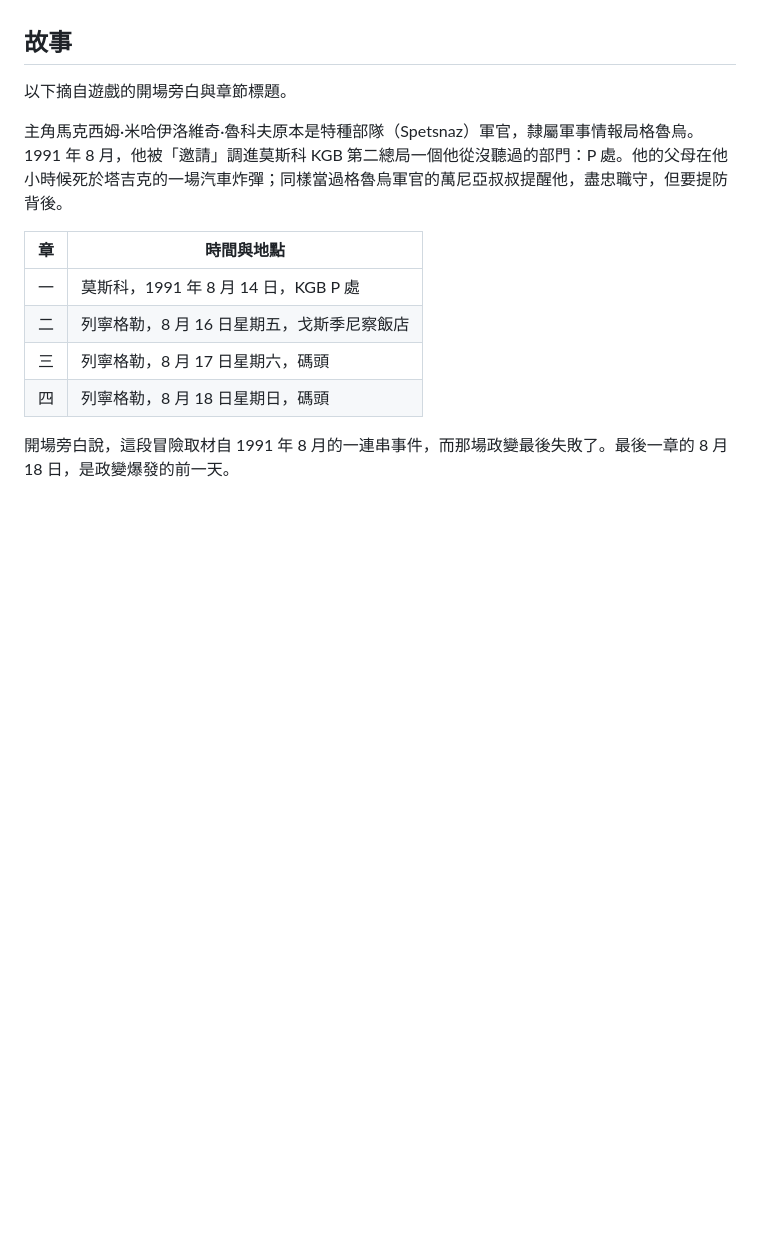
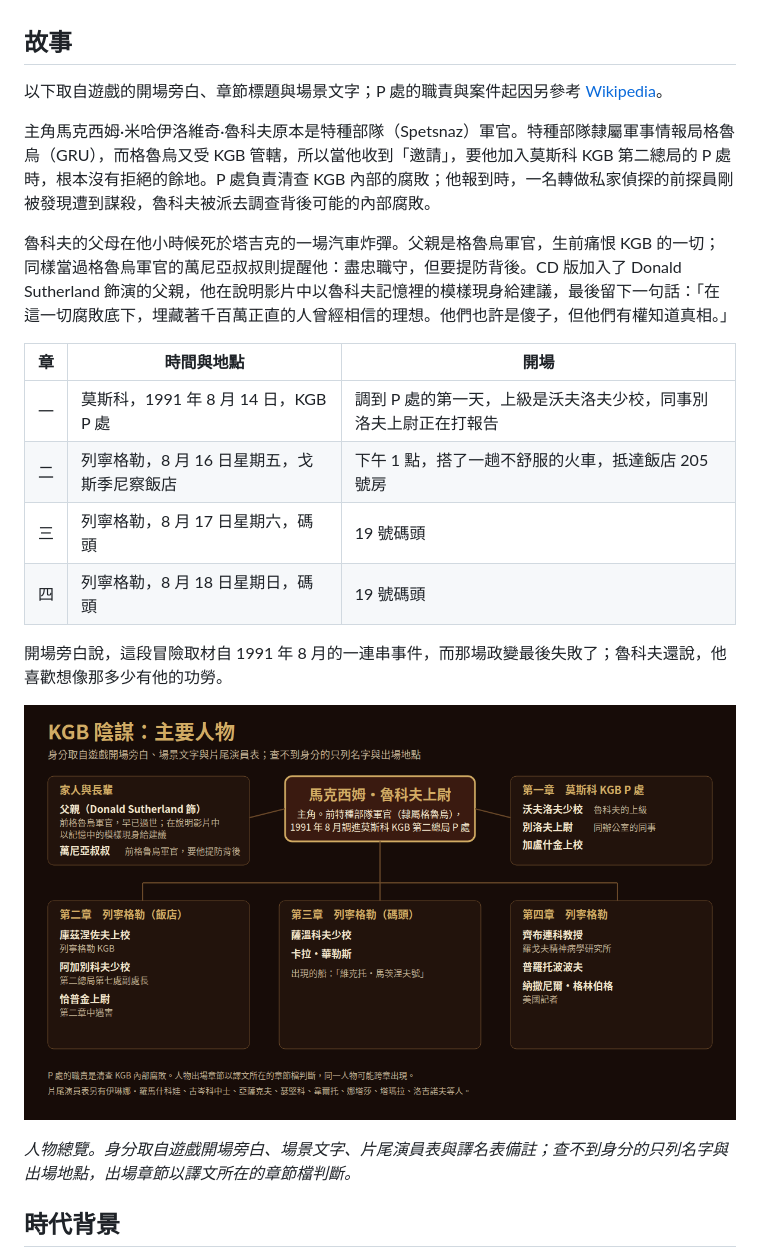
Before and after one commit to wicanr2/kgb-dosgolem, a Markdown page: README.md, the part around one of its changes. Rendered like a GitHub page; pictures changed too: docs/images/characters.png (added); blank space fills up the shorter version.

Commit message:
README：故事背景、時代背景（KGB 含意、八月政變、列寧格勒改名）與人物、時間線總覽圖
Co-Authored-By: Claude Opus 5.5 <noreply@anthropic.com>

```diff
--- a/README.md
+++ b/README.md
@@ -14,15 +14,24 @@ bilibili 上的夥伴索菲婭（ソフィア）希望我中文化一款冷門
 
 ## 故事
 
-以下摘自遊戲的開場旁白與章節標題。
+以下取自遊戲的開場旁白、章節標題與場景文字；P 處的職責與案件起因另參考 [Wikipedia](https://en.wikipedia.org/wiki/KGB_(video_game))。
 
-主角馬克西姆·米哈伊洛維奇·魯科夫原本是特種部隊（Spetsnaz）軍官，隸屬軍事情報局格魯烏。1991 年 8 月，他被「邀請」調進莫斯科 KGB 第二總局一個他從沒聽過的部門：P 處。他的父母在他小時候死於塔吉克的一場汽車炸彈；同樣當過格魯烏軍官的萬尼亞叔叔提醒他，盡忠職守，但要提防背後。
+主角馬克西姆·米哈伊洛維奇·魯科夫原本是特種部隊（Spetsnaz）軍官。特種部隊隸屬軍事情報局格魯烏（GRU），而格魯烏又受 KGB 管轄，所以當他收到「邀請」，要他加入莫斯科 KGB 第二總局的 P 處時，根本沒有拒絕的餘地。P 處負責清查 KGB 內部的腐敗；他報到時，一名轉做私家偵探的前探員剛被發現遭到謀殺，魯科夫被派去調查背後可能的內部腐敗。
 
-| 章 | 時間與地點 |
-|---|---|
-| 一 | 莫斯科，1991 年 8 月 14 日，KGB P 處 |
-| 二 | 列寧格勒，8 月 16 日星期五，戈斯季尼察飯店 |
-| 三 | 列寧格勒，8 月 17 日星期六，碼頭 |
-| 四 | 列寧格勒，8 月 18 日星期日，碼頭 |
+魯科夫的父母在他小時候死於塔吉克的一場汽車炸彈。父親是格魯烏軍官，生前痛恨 KGB 的一切；同樣當過格魯烏軍官的萬尼亞叔叔則提醒他：盡忠職守，但要提防背後。CD 版加入了 Donald Sutherland 飾演的父親，他在說明影片中以魯科夫記憶裡的模樣現身給建議，最後留下一句話：「在這一切腐敗底下，埋藏著千百萬正直的人曾經相信的理想。他們也許是傻子，但他們有權知道真相。」
 
-開場旁白說，這段冒險取材自 1991 年 8 月的一連串事件，而那場政變最後失敗了。最後一章的 8 月 18 日，是政變爆發的前一天。
+| 章 | 時間與地點 | 開場 |
+|---|---|---|
+| 一 | 莫斯科，1991 年 8 月 14 日，KGB P 處 | 調到 P 處的第一天，上級是沃夫洛夫少校，同事別洛夫上尉正在打報告 |
+| 二 | 列寧格勒，8 月 16 日星期五，戈斯季尼察飯店 | 下午 1 點，搭了一趟不舒服的火車，抵達飯店 205 號房 |
+| 三 | 列寧格勒，8 月 17 日星期六，碼頭 | 19 號碼頭 |
+| 四 | 列寧格勒，8 月 18 日星期日，碼頭 | 19 號碼頭 |
+
+開場旁白說，這段冒險取材自 1991 年 8 月的一連串事件，而那場政變最後失敗了；魯科夫還說，他喜歡想像那多少有他的功勞。
+
+![KGB 陰謀主要人物](docs/images/characters.png)
+
+*人物總覽。身分取自遊戲開場旁白、場景文字、片尾演員表與譯名表備註；查不到身分的只列名字與出場地點，出場章節以譯文所在的章節檔判斷。*
+
+## 時代背景
+
```
Also changed, not shown: other parts of README.md (+15 -0 lines), WORKLOG.md (+1 -0 lines), docs/images/timeline.png (added), 2 other files.
